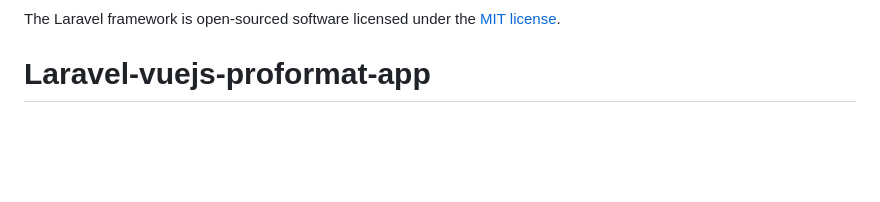
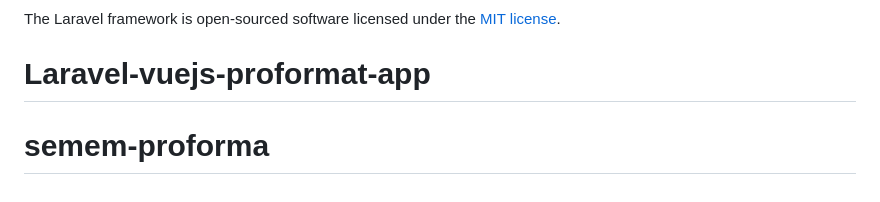
Before and after one commit to Durace/semem, a Markdown page: README.md, the part around the change. GitHub-like rendering; blank space fills up the shorter version.

Commit message:
impression

```diff
--- a/README.md
+++ b/README.md
@@ -65,3 +65,4 @@ If you discover a security vulnerability within Laravel, please send an e-mail t
 
 The Laravel framework is open-sourced software licensed under the [MIT license](https://opensource.org/licenses/MIT).
 # Laravel-vuejs-proformat-app
+# semem-proforma
```
